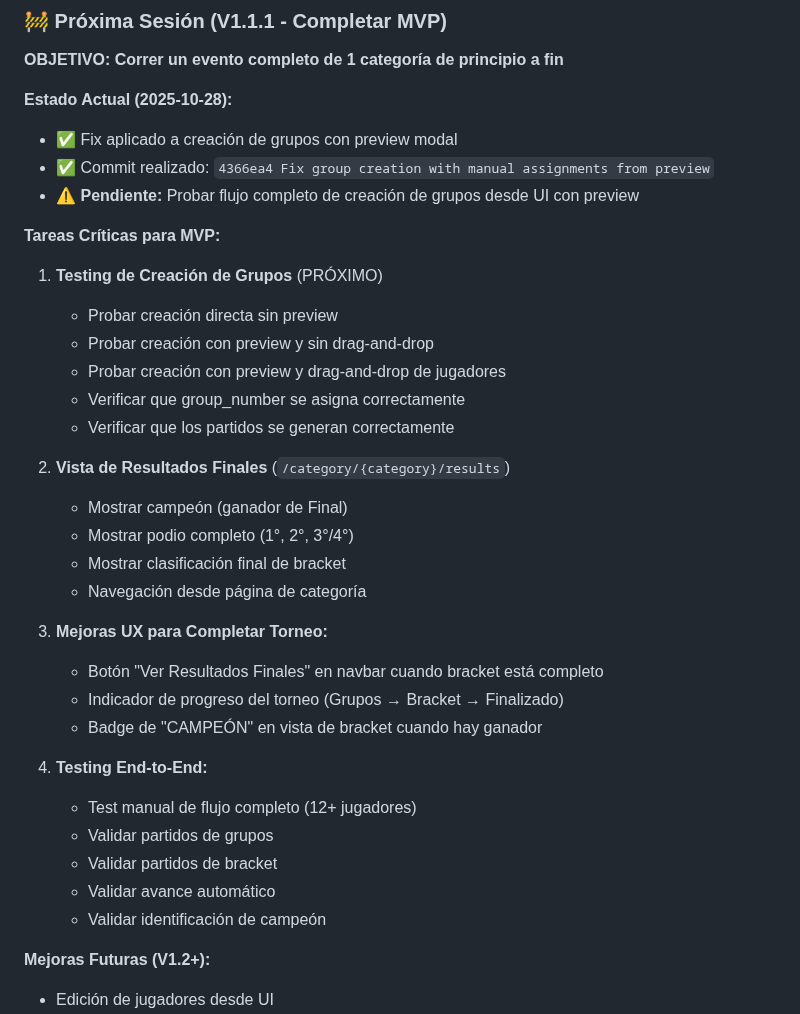
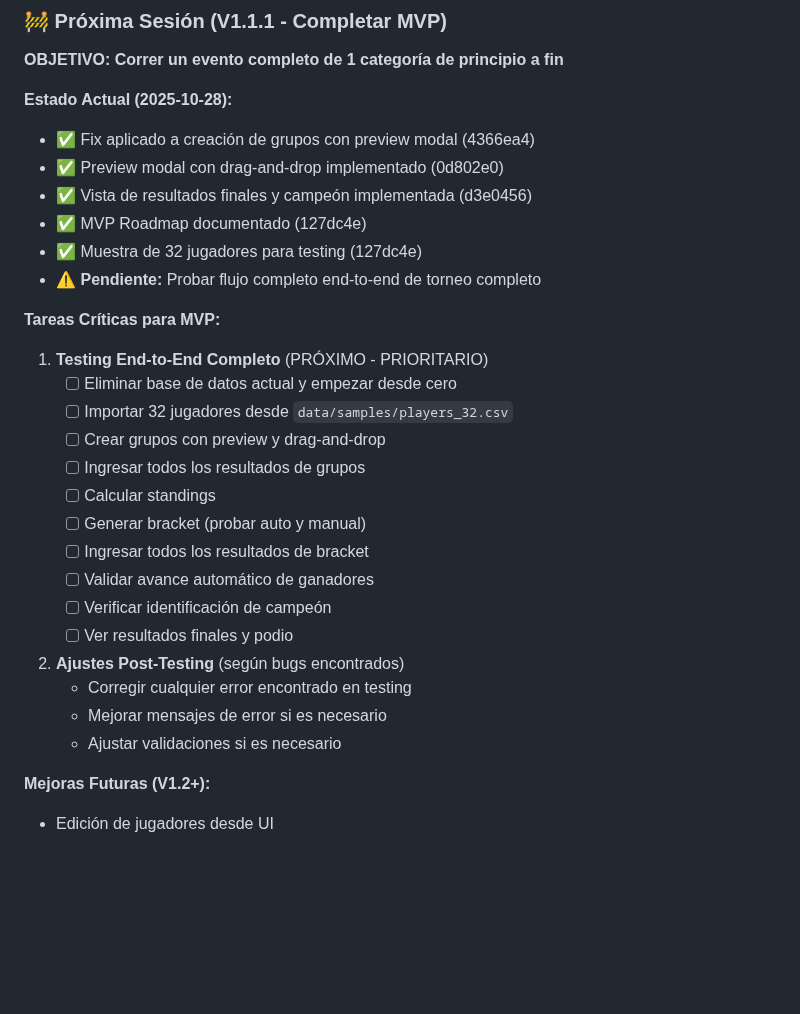
Before and after one commit to boggdan95/easy-table-tennis-event, a Markdown page: CLAUDE.md, the part around the change. Rendered like a GitHub page; blank space fills up the shorter version.

Commit message:
Update CLAUDE.md with session summary and next steps
- Document all commits from this session
- Mark preview modal and results view as completed
- Simplify next tasks to focus on end-to-end testing
- Add clear checklist for complete tournament flow

🤖 Generated with [Claude Code](https://claude.com/claude-code)

Co-Authored-By: Claude <noreply@anthropic.com>

```diff
--- a/CLAUDE.md
+++ b/CLAUDE.md
@@ -289,35 +289,30 @@ Ver archivo **MVP_ROADMAP.md** para roadmap detallado y completo.
 **OBJETIVO: Correr un evento completo de 1 categoría de principio a fin**
 
 **Estado Actual (2025-10-28):**
-- ✅ Fix aplicado a creación de grupos con preview modal
-- ✅ Commit realizado: `4366ea4 Fix group creation with manual assignments from preview`
-- ⚠️ **Pendiente:** Probar flujo completo de creación de grupos desde UI con preview
+- ✅ Fix aplicado a creación de grupos con preview modal (4366ea4)
+- ✅ Preview modal con drag-and-drop implementado (0d802e0)
+- ✅ Vista de resultados finales y campeón implementada (d3e0456)
+- ✅ MVP Roadmap documentado (127dc4e)
+- ✅ Muestra de 32 jugadores para testing (127dc4e)
+- ⚠️ **Pendiente:** Probar flujo completo end-to-end de torneo completo
 
 **Tareas Críticas para MVP:**
-1. **Testing de Creación de Grupos** (PRÓXIMO)
-   - Probar creación directa sin preview
-   - Probar creación con preview y sin drag-and-drop
-   - Probar creación con preview y drag-and-drop de jugadores
-   - Verificar que group_number se asigna correctamente
-   - Verificar que los partidos se generan correctamente
+1. **Testing End-to-End Completo** (PRÓXIMO - PRIORITARIO)
+   - [ ] Eliminar base de datos actual y empezar desde cero
+   - [ ] Importar 32 jugadores desde `data/samples/players_32.csv`
+   - [ ] Crear grupos con preview y drag-and-drop
+   - [ ] Ingresar todos los resultados de grupos
+   - [ ] Calcular standings
+   - [ ] Generar bracket (probar auto y manual)
+   - [ ] Ingresar todos los resultados de bracket
+   - [ ] Validar avance automático de ganadores
+   - [ ] Verificar identificación de campeón
+   - [ ] Ver resultados finales y podio
 
-2. **Vista de Resultados Finales** (`/category/{category}/results`)
-   - Mostrar campeón (ganador de Final)
-   - Mostrar podio completo (1°, 2°, 3°/4°)
-   - Mostrar clasificación final de bracket
-   - Navegación desde página de categoría
-
-3. **Mejoras UX para Completar Torneo:**
-   - Botón "Ver Resultados Finales" en navbar cuando bracket está completo
-   - Indicador de progreso del torneo (Grupos → Bracket → Finalizado)
-   - Badge de "CAMPEÓN" en vista de bracket cuando hay ganador
-
-4. **Testing End-to-End:**
-   - Test manual de flujo completo (12+ jugadores)
-   - Validar partidos de grupos
-   - Validar partidos de bracket
-   - Validar avance automático
-   - Validar identificación de campeón
+2. **Ajustes Post-Testing** (según bugs encontrados)
+   - Corregir cualquier error encontrado en testing
+   - Mejorar mensajes de error si es necesario
+   - Ajustar validaciones si es necesario
 
 **Mejoras Futuras (V1.2+):**
 - Edición de jugadores desde UI
```
